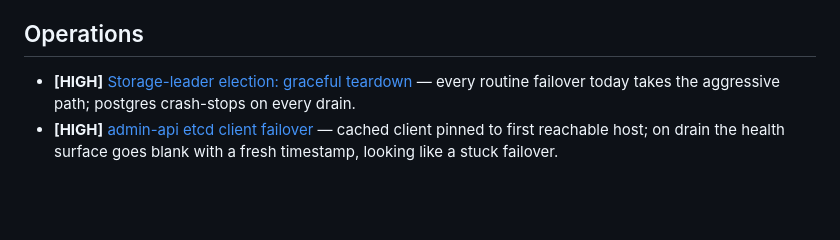
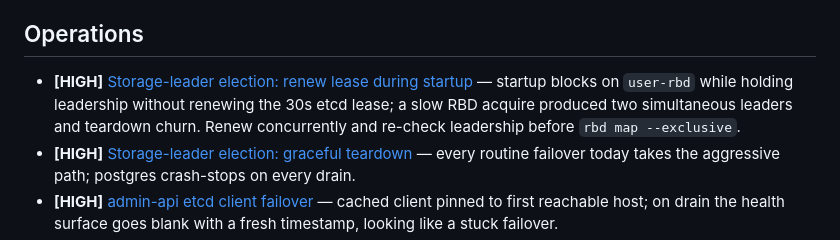
Before and after one commit to devrandom/YCluster, a Markdown page: todo/INDEX.md, the part around the change. Rendered like a GitHub page; blank space fills up the shorter version.

Commit message:
Add storage-leader startup lease-renewal todo

```diff
--- a/todo/INDEX.md
+++ b/todo/INDEX.md
@@ -80,6 +80,7 @@ DR, backups, node lifecycle, scaling/capacity.
 - [Move NTFY_TOPIC out of repo](monitoring/ntfy-topic-out-of-repo.md) — production UUID hardcoded in ntfy-webhook.py; read from env/vault instead.
 
 ## Operations
+- **[HIGH]** [Storage-leader election: renew lease during startup](operations/storage-leader-rbd-renewal.md) — startup blocks on `user-rbd` while holding leadership without renewing the 30s etcd lease; a slow RBD acquire produced two simultaneous leaders and teardown churn. Renew concurrently and re-check leadership before `rbd map --exclusive`.
 - **[HIGH]** [Storage-leader election: graceful teardown](operations/storage-leader-graceful-teardown.md) — every routine failover today takes the aggressive path; postgres crash-stops on every drain.
 - **[HIGH]** [admin-api etcd client failover](operations/admin-api-etcd-failover.md) — cached client pinned to first reachable host; on drain the health surface goes blank with a fresh timestamp, looking like a stuck failover.
 - [Clean up searxng-docker stack](operations/searxng-cleanup.md) — stack removed 2026-08-01; remaining sub-items are certbot warts + container-state alerting.
```
Also changed, not shown: todo/operations/storage-leader-rbd-renewal.md (added, +36 -0 lines).
